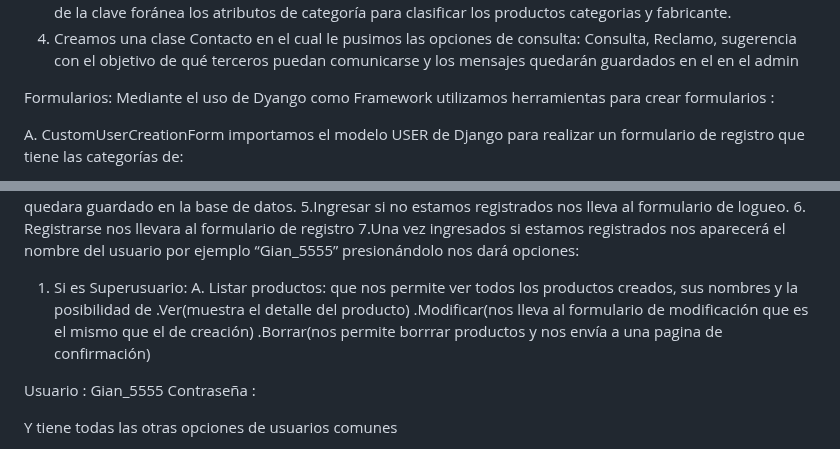
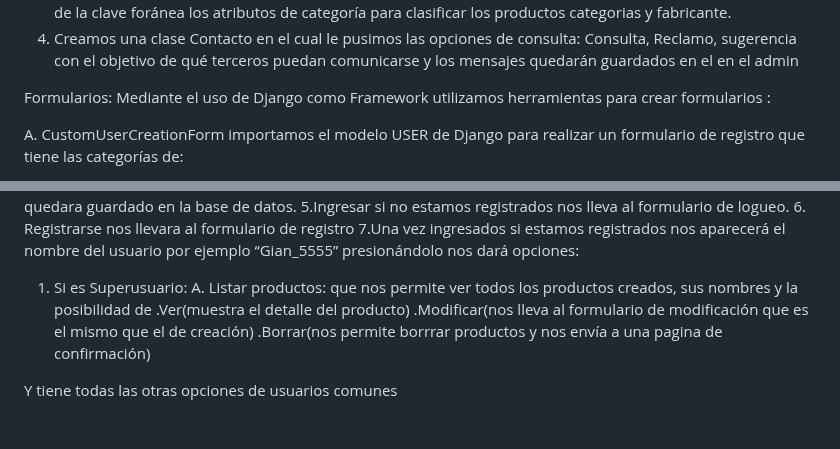
Before and after one commit to gian501/Blog-Paracord.Python, a Markdown page: README.md, 2 parts joined by grey strips. Rendered like a GitHub page; blank space fills up the shorter version.

```diff
--- a/README.md
+++ b/README.md
@@ -21,7 +21,7 @@ Modelos:
 
 
 Formularios:
-Mediante el uso de Dyango como Framework utilizamos herramientas para crear formularios :
+Mediante el uso de Django como Framework utilizamos herramientas para crear formularios :
 
 A. CustomUserCreationForm  importamos el modelo USER  de Django para realizar un formulario de registro que tiene las categorías de:
 1. Username
@@ -98,10 +98,10 @@ La pagina de producto en su inicio tiene una barra de búsqueda que si encuentra
 7.Una vez ingresados si estamos registrados nos aparecerá el nombre del usuario por ejemplo “Gian_5555” presionándolo nos dará opciones:
 
 1. Si es Superusuario:
-A. Listar productos: que nos permite ver todos los productos creados, sus nombres y la posibilidad de .Ver(muestra el detalle del producto) .Modificar(nos lleva al formulario de modificación que es el mismo que el de creación) .Borrar(nos permite borrrar productos y nos envía a una pagina de confirmación)
-
-Usuario : Gian_5555
-Contraseña :
+A. Listar productos: que nos permite ver todos los productos creados, sus nombres y la posibilidad de
+.Ver(muestra el detalle del producto)
+.Modificar(nos lleva al formulario de modificación que es el mismo que el de creación)
+.Borrar(nos permite borrrar productos y nos envía a una pagina de confirmación)
 
 Y tiene todas las otras opciones de usuarios comunes
 
```
